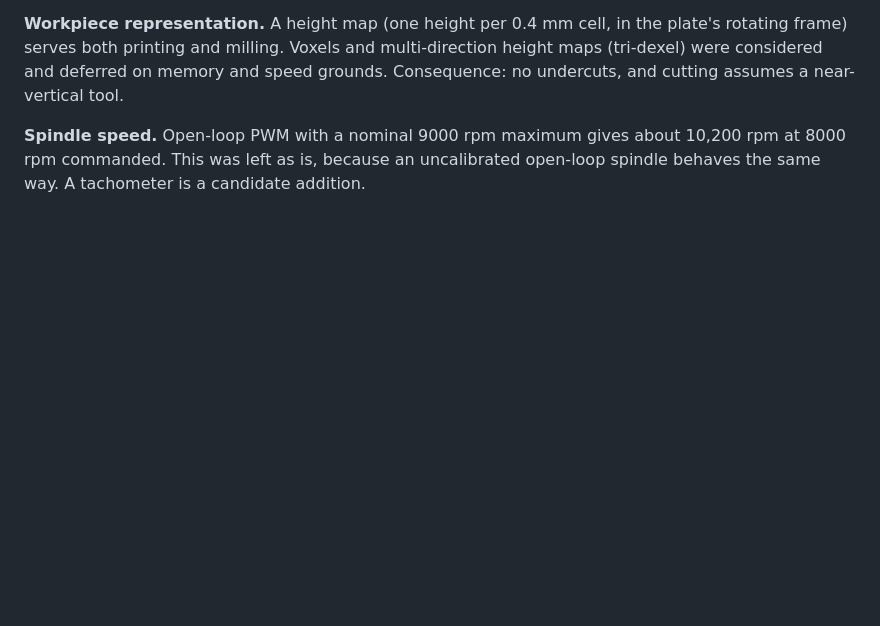
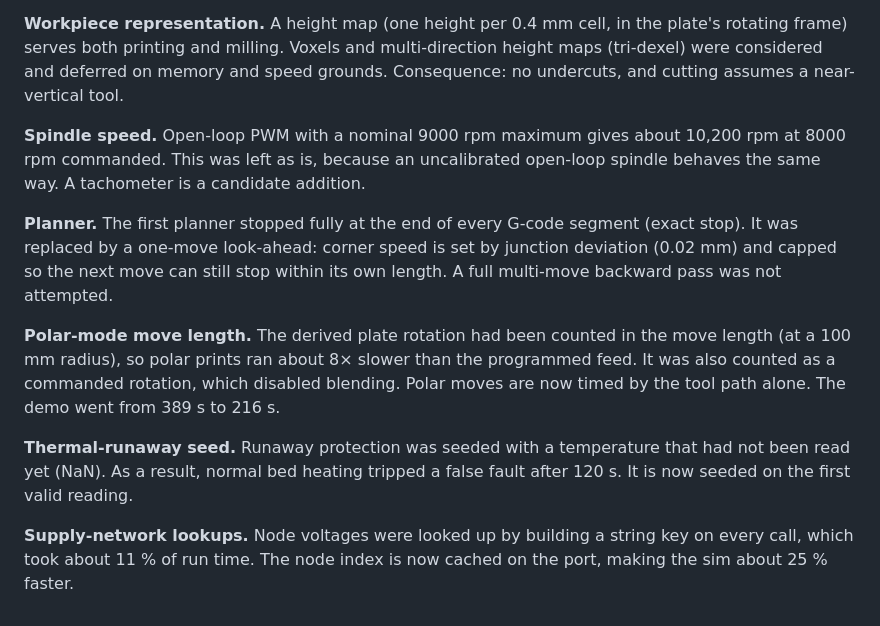
Before and after one commit to peterjehardie/multi-arm, a Markdown page: EXPLORATION_LOG.md, the part around the change. GitHub-like rendering; blank space fills up the shorter version.

Commit message:
Exploration log: planner, polar timing, runaway seed, speed-up
Co-Authored-By: Claude Opus 5.5 <noreply@anthropic.com>
Claude-Session: https://claude.ai/code/session_01KTeDc8UrQpRyra1Vwr4ZSo

```diff
--- a/EXPLORATION_LOG.md
+++ b/EXPLORATION_LOG.md
@@ -27,3 +27,11 @@
 **Workpiece representation.** A height map (one height per 0.4 mm cell, in the plate's rotating frame) serves both printing and milling. Voxels and multi-direction height maps (tri-dexel) were considered and deferred on memory and speed grounds. Consequence: no undercuts, and cutting assumes a near-vertical tool.
 
 **Spindle speed.** Open-loop PWM with a nominal 9000 rpm maximum gives about 10,200 rpm at 8000 rpm commanded. This was left as is, because an uncalibrated open-loop spindle behaves the same way. A tachometer is a candidate addition.
+
+**Planner.** The first planner stopped fully at the end of every G-code segment (exact stop). It was replaced by a one-move look-ahead: corner speed is set by junction deviation (0.02 mm) and capped so the next move can still stop within its own length. A full multi-move backward pass was not attempted.
+
+**Polar-mode move length.** The derived plate rotation had been counted in the move length (at a 100 mm radius), so polar prints ran about 8× slower than the programmed feed. It was also counted as a commanded rotation, which disabled blending. Polar moves are now timed by the tool path alone. The demo went from 389 s to 216 s.
+
+**Thermal-runaway seed.** Runaway protection was seeded with a temperature that had not been read yet (NaN). As a result, normal bed heating tripped a false fault after 120 s. It is now seeded on the first valid reading.
+
+**Supply-network lookups.** Node voltages were looked up by building a string key on every call, which took about 11 % of run time. The node index is now cached on the port, making the sim about 25 % faster.
```
